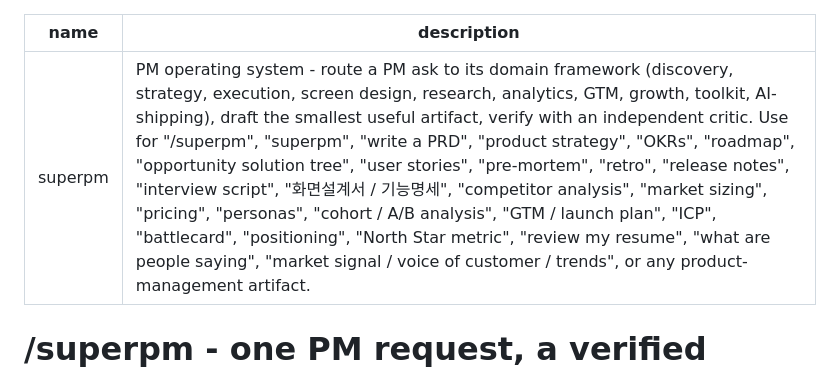
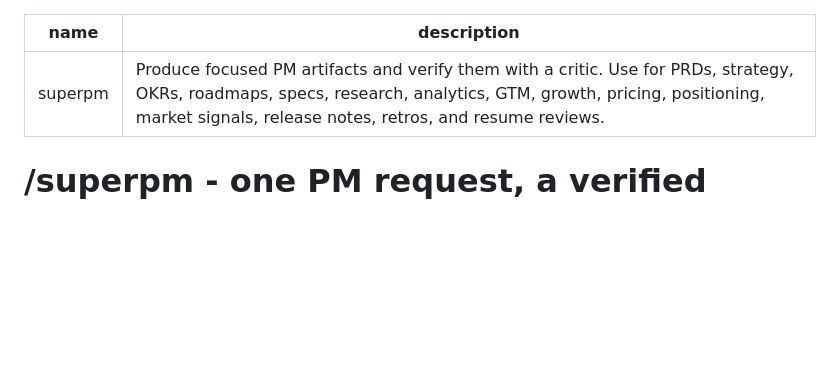
Before and after one commit to cskwork/superpm-skill, a Markdown page: SKILL.md, the part around the change. Drawn GitHub-style; blank space fills up the shorter version.

Commit message:
fix: shorten skill description

```diff
--- a/SKILL.md
+++ b/SKILL.md
@@ -1,6 +1,6 @@
 ---
 name: superpm
-description: PM operating system - route a PM ask to its domain framework (discovery, strategy, execution, screen design, research, analytics, GTM, growth, toolkit, AI-shipping), draft the smallest useful artifact, verify with an independent critic. Use for "/superpm", "superpm", "write a PRD", "product strategy", "OKRs", "roadmap", "opportunity solution tree", "user stories", "pre-mortem", "retro", "release notes", "interview script", "화면설계서 / 기능명세", "competitor analysis", "market sizing", "pricing", "personas", "cohort / A/B analysis", "GTM / launch plan", "ICP", "battlecard", "positioning", "North Star metric", "review my resume", "what are people saying", "market signal / voice of customer / trends", or any product-management artifact.
+description: "Produce focused PM artifacts and verify them with a critic. Use for PRDs, strategy, OKRs, roadmaps, specs, research, analytics, GTM, growth, pricing, positioning, market signals, release notes, retros, and resume reviews."
 ---
 
 # /superpm - one PM request, a verified artifact
```
